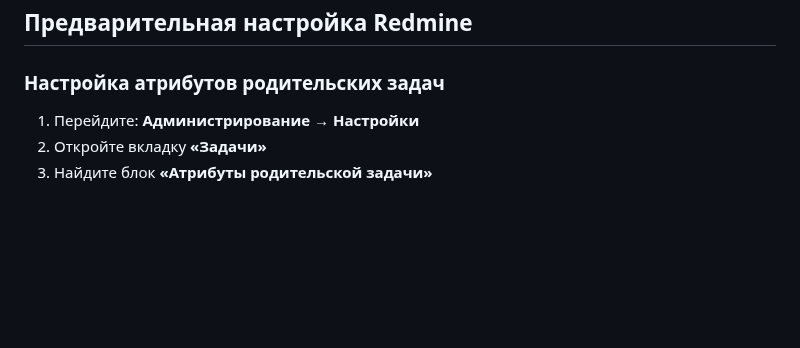
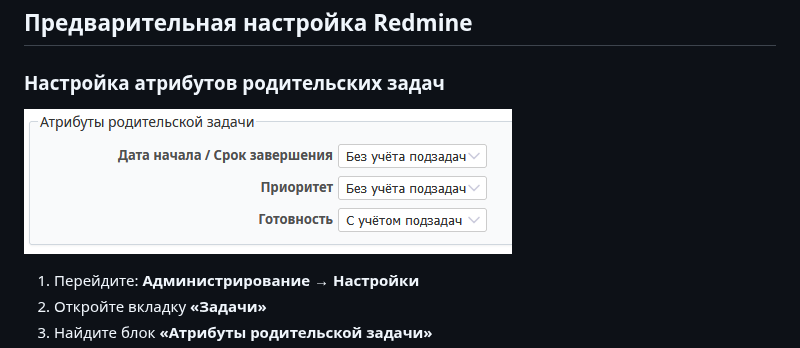
Before and after one commit to selfauthor/redmine_task_automation, a Markdown page: docs/CONFIGURATION.md, the part around the change. Drawn GitHub-style; pictures changed too: docs/images/2026-03-25_11-18-21.png (added); blank space fills up the shorter version.

Commit message:
documents

```diff
--- a/docs/CONFIGURATION.md
+++ b/docs/CONFIGURATION.md
@@ -3,6 +3,8 @@
 ## Предварительная настройка Redmine
 
 ### Настройка атрибутов родительских задач
+
+![Атрибуты родительской задачи](images/2026-03-25_11-18-21.png)
 
 1. Перейдите: **Администрирование → Настройки**
 2. Откройте вкладку **«Задачи»**
```
Also changed, not shown: docs/images/2026-03-24_11-15-06.png (added), docs/images/2026-03-24_15-48-02.png (added), docs/images/2026-03-24_16-09-20.png (added), docs/images/2026-03-25_10-38-45.png (added).
